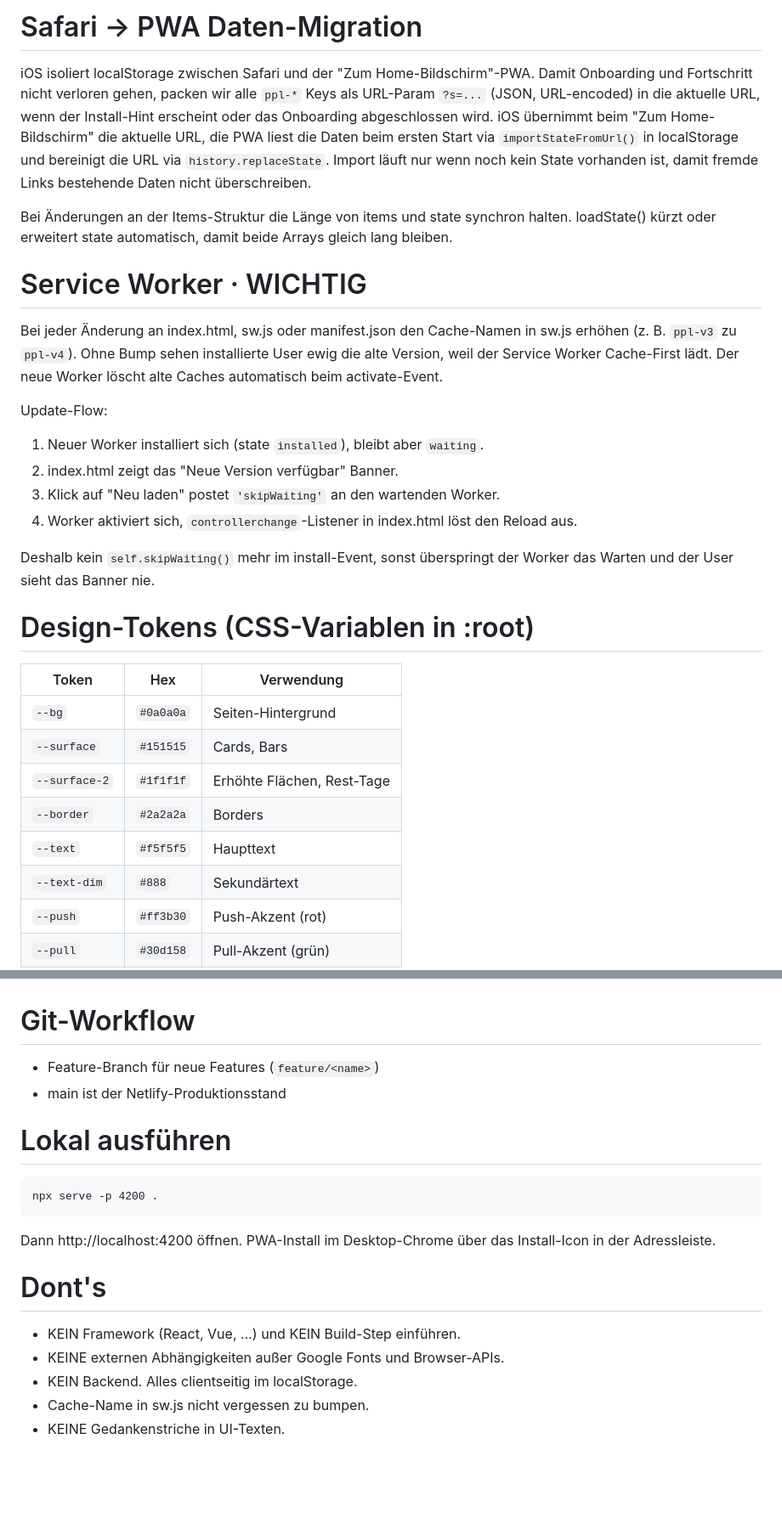
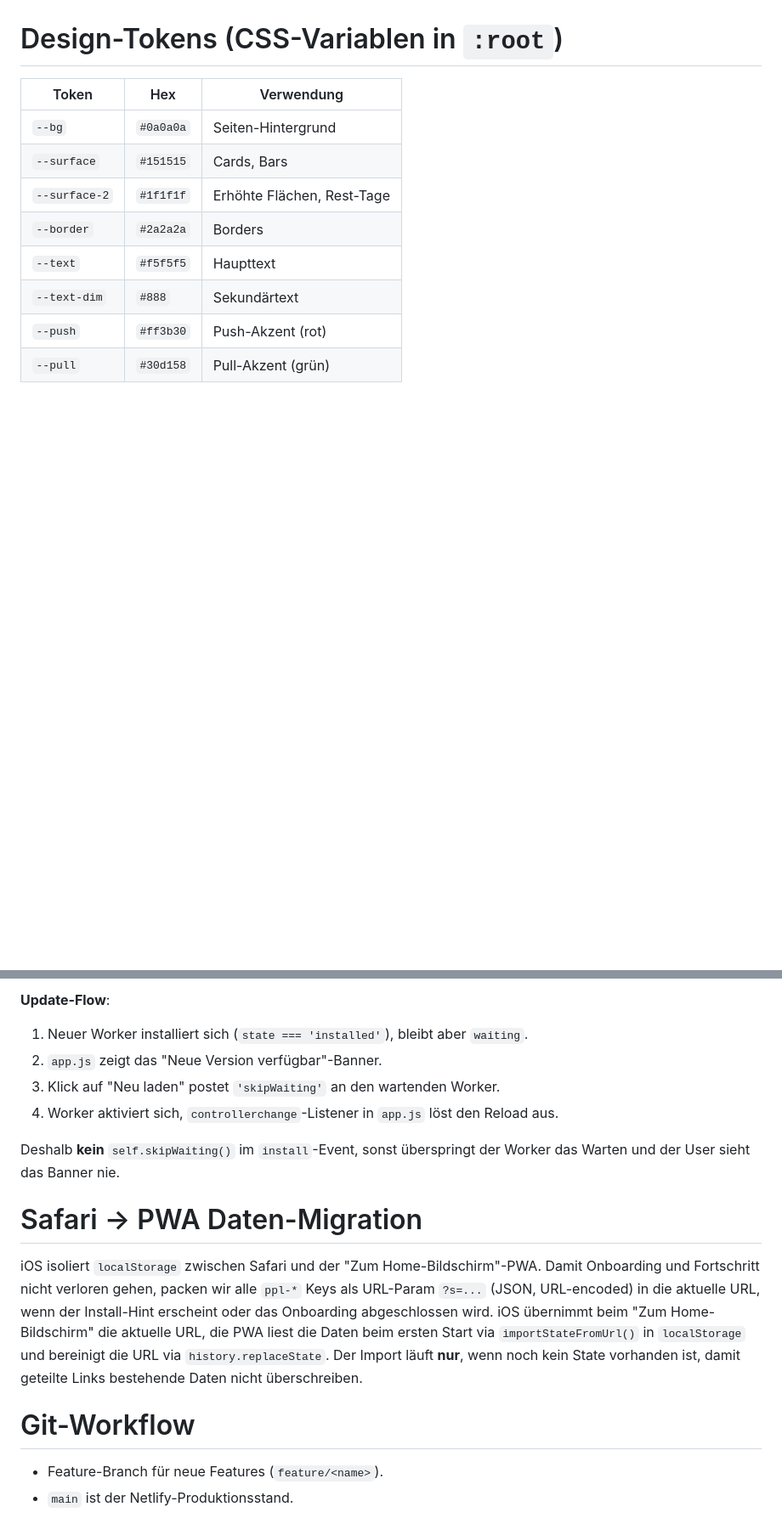
Before and after one commit to TechnoThom/PPL_Workspace, a Markdown page: AGENTS.md, 2 parts joined by grey strips. Shown at 85% size. Rendered like a GitHub page; blank space fills up the shorter version.

````diff
--- a/AGENTS.md
+++ b/AGENTS.md
@@ -56,36 +48,5 @@ werden aber direkt vom Browser geladen (`<link>` und `<script>`). Wenn
 
-# Safari → PWA Daten-Migration
-iOS isoliert localStorage zwischen Safari und der "Zum Home-Bildschirm"-PWA.
-Damit Onboarding und Fortschritt nicht verloren gehen, packen wir alle
-`ppl-*` Keys als URL-Param `?s=...` (JSON, URL-encoded) in die aktuelle
-URL, wenn der Install-Hint erscheint oder das Onboarding abgeschlossen
-wird. iOS übernimmt beim "Zum Home-Bildschirm" die aktuelle URL, die PWA
-liest die Daten beim ersten Start via `importStateFromUrl()` in
-localStorage und bereinigt die URL via `history.replaceState`. Import
-läuft nur wenn noch kein State vorhanden ist, damit fremde Links
-bestehende Daten nicht überschreiben.
-
-Bei Änderungen an der Items-Struktur die Länge von items und state synchron
-halten. loadState() kürzt oder erweitert state automatisch, damit beide Arrays
-gleich lang bleiben.
-
-# Service Worker · WICHTIG
-Bei jeder Änderung an index.html, sw.js oder manifest.json den Cache-Namen in
-sw.js erhöhen (z. B. `ppl-v3` zu `ppl-v4`). Ohne Bump sehen installierte User
-ewig die alte Version, weil der Service Worker Cache-First lädt. Der neue
-Worker löscht alte Caches automatisch beim activate-Event.
-
-Update-Flow:
-1. Neuer Worker installiert sich (state `installed`), bleibt aber `waiting`.
-2. index.html zeigt das "Neue Version verfügbar" Banner.
-3. Klick auf "Neu laden" postet `'skipWaiting'` an den wartenden Worker.
-4. Worker aktiviert sich, `controllerchange`-Listener in index.html löst den
-   Reload aus.
-
-Deshalb kein `self.skipWaiting()` mehr im install-Event, sonst überspringt
-der Worker das Warten und der User sieht das Banner nie.
-
-# Design-Tokens (CSS-Variablen in :root)
+# Design-Tokens (CSS-Variablen in `:root`)
 | Token         | Hex        | Verwendung                          |
 |---------------|------------|-------------------------------------|
 | `--bg`        | `#0a0a0a`  | Seiten-Hintergrund                  |
@@ -105,18 +119,26 @@ der Worker das Warten und der User sieht das Banner nie.
+**Update-Flow**:
+1. Neuer Worker installiert sich (`state === 'installed'`), bleibt aber
+   `waiting`.
+2. `app.js` zeigt das "Neue Version verfügbar"-Banner.
+3. Klick auf "Neu laden" postet `'skipWaiting'` an den wartenden Worker.
+4. Worker aktiviert sich, `controllerchange`-Listener in `app.js` löst
+   den Reload aus.
+
+Deshalb **kein** `self.skipWaiting()` im `install`-Event, sonst
+überspringt der Worker das Warten und der User sieht das Banner nie.
+
+# Safari → PWA Daten-Migration
+
+iOS isoliert `localStorage` zwischen Safari und der "Zum Home-Bildschirm"-PWA.
+Damit Onboarding und Fortschritt nicht verloren gehen, packen wir alle
+`ppl-*` Keys als URL-Param `?s=...` (JSON, URL-encoded) in die aktuelle
+URL, wenn der Install-Hint erscheint oder das Onboarding abgeschlossen
+wird. iOS übernimmt beim "Zum Home-Bildschirm" die aktuelle URL, die
+PWA liest die Daten beim ersten Start via `importStateFromUrl()` in
+`localStorage` und bereinigt die URL via `history.replaceState`. Der
+Import läuft **nur**, wenn noch kein State vorhanden ist, damit geteilte
+Links bestehende Daten nicht überschreiben.
 
 # Git-Workflow
-- Feature-Branch für neue Features (`feature/<name>`)
-- main ist der Netlify-Produktionsstand
-
-# Lokal ausführen
-```
-npx serve -p 4200 .
-```
-Dann http://localhost:4200 öffnen. PWA-Install im Desktop-Chrome über das
-Install-Icon in der Adressleiste.
-
-# Dont's
-- KEIN Framework (React, Vue, …) und KEIN Build-Step einführen.
-- KEINE externen Abhängigkeiten außer Google Fonts und Browser-APIs.
-- KEIN Backend. Alles clientseitig im localStorage.
-- Cache-Name in sw.js nicht vergessen zu bumpen.
-- KEINE Gedankenstriche in UI-Texten.
+- Feature-Branch für neue Features (`feature/<name>`).
+- `main` ist der Netlify-Produktionsstand.
````
Also changed, not shown: other parts of AGENTS.md (+87 -42 lines).
